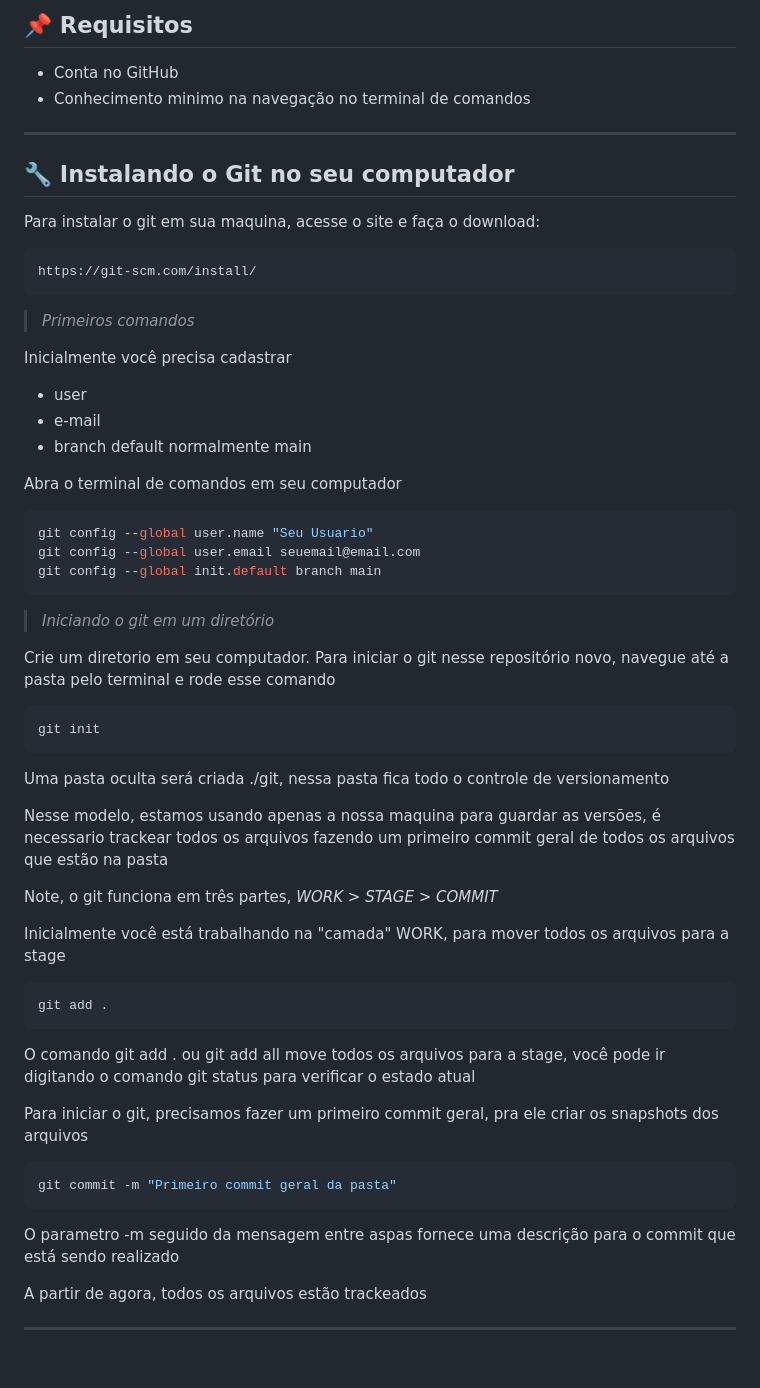
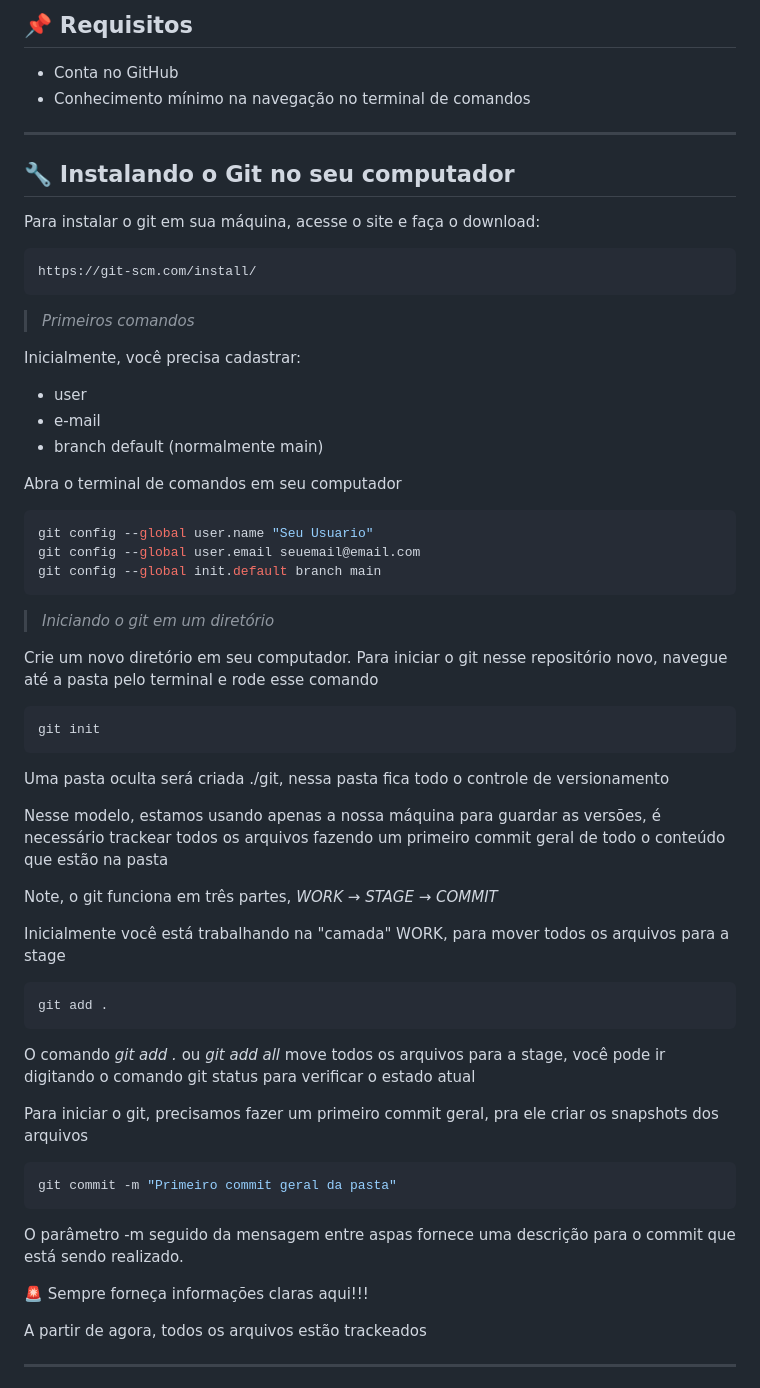
Before and after one commit to RenatoCarneiro/Udemy-Git-GitHub, a Markdown page: README.md, the part around one of its changes. Rendered like a GitHub page; blank space fills up the shorter version.

````diff
--- a/README.md
+++ b/README.md
@@ -19,13 +19,13 @@
 ## 📌 Requisitos
 
 - Conta no GitHub
-- Conhecimento minimo na navegação no terminal de comandos
+- Conhecimento mínimo na navegação no terminal de comandos
 
 ---
 
 ## 🔧 Instalando o Git no seu computador
 
-Para instalar o git em sua maquina, acesse o site e faça o download:
+Para instalar o git em sua máquina, acesse o site e faça o download:
 
 ```bash
 https://git-scm.com/install/
@@ -33,11 +33,11 @@ https://git-scm.com/install/
 
 > *Primeiros comandos*
 
-Inicialmente você precisa cadastrar
+Inicialmente, você precisa cadastrar:
 
 - user
 - e-mail
-- branch default normalmente main
+- branch default (normalmente main)
 
 Abra o terminal de comandos em seu computador
 
@@ -48,7 +48,7 @@ git config --global init.default branch main
 ```
 > *Iniciando o git em um diretório*
 
-Crie um diretorio em seu computador.
+Crie um novo diretório em seu computador.
 Para iniciar o git nesse repositório novo, navegue até a pasta pelo terminal e rode esse comando
 
 ```bash
@@ -56,22 +56,24 @@ git init
 ```
 Uma pasta oculta será criada ./git, nessa pasta fica todo o controle de versionamento
 
-Nesse modelo, estamos usando apenas a nossa maquina para guardar as versões, é necessario trackear todos os arquivos fazendo um primeiro commit geral de todos os arquivos que estão na pasta
+Nesse modelo, estamos usando apenas a nossa máquina para guardar as versões, é necessário trackear todos os arquivos fazendo um primeiro commit geral de todo o conteúdo que estão na pasta
 
-Note, o git funciona em três partes, *WORK* > *STAGE* > *COMMIT*
+Note, o git funciona em três partes, *WORK* → *STAGE* → *COMMIT*
 
 Inicialmente você está trabalhando na "camada" WORK, para mover todos os arquivos para a stage
 ```bash
 git add .
 ```
-O comando git add . ou git add all move todos os arquivos para a stage, você pode ir digitando o comando git status para verificar o estado atual
+O comando *git add .* ou *git add all* move todos os arquivos para a stage, você pode ir digitando o comando git status para verificar o estado atual
 
 Para iniciar o git, precisamos fazer um primeiro commit geral, pra ele criar os snapshots dos arquivos
 ```bash
 git commit -m "Primeiro commit geral da pasta"
 ```
 
-O parametro -m seguido da mensagem entre aspas fornece uma descrição para o commit que está sendo realizado
+O parâmetro -m seguido da mensagem entre aspas fornece uma descrição para o commit que está sendo realizado.
+
+🚨 Sempre forneça informações claras aqui!!!
 
 A partir de agora, todos os arquivos estão trackeados
 
````
Also changed, not shown: other parts of README.md (+5 -3 lines).
